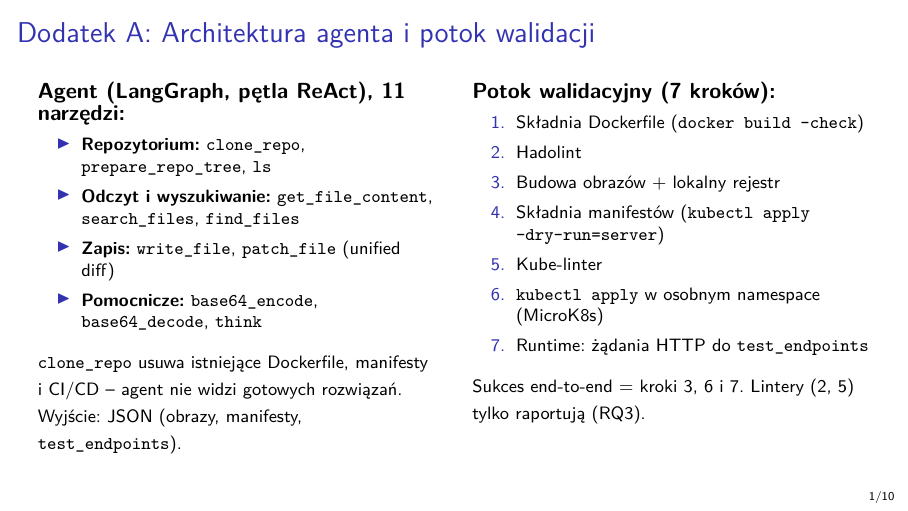
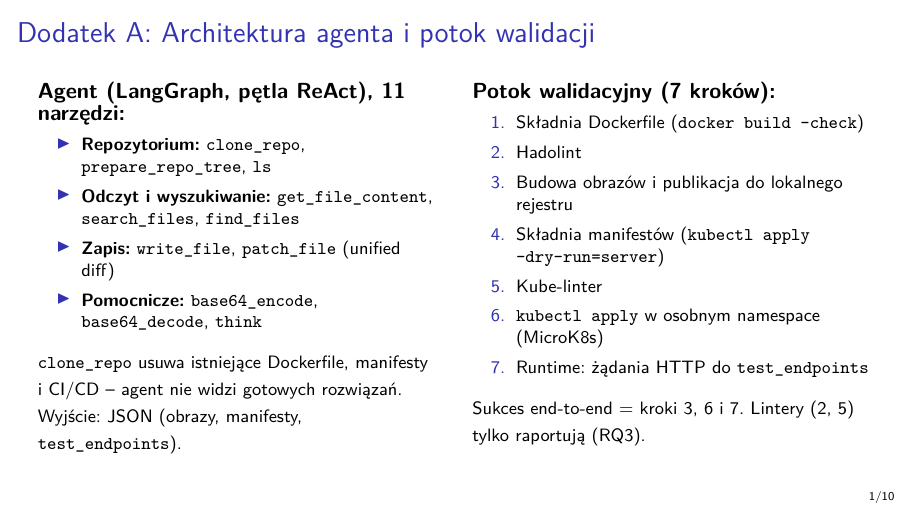
Before and after one commit to BartlomiejRasztabiga/masters-thesis, LaTeX slides (docs/slides_obrona.tex): page 17 of 26. Compiled offline with pdfLaTeX.

Commit message:
fix(slides): ujednolicony opis budowy obrazów w dodatku A
Co-Authored-By: Claude Sonnet 5.5 <noreply@anthropic.com>

```diff
--- a/docs/slides_obrona.tex
+++ b/docs/slides_obrona.tex
@@ -504,7 +504,7 @@
         \begin{enumerate}
             \item Składnia Dockerfile (\texttt{docker build --check})
             \item Hadolint
-            \item Budowa obrazów + lokalny rejestr
+            \item Budowa obrazów i publikacja do lokalnego rejestru
             \item Składnia manifestów (\texttt{kubectl apply --dry-run=server})
             \item Kube-linter
             \item \texttt{kubectl apply} w osobnym namespace (MicroK8s)
```
